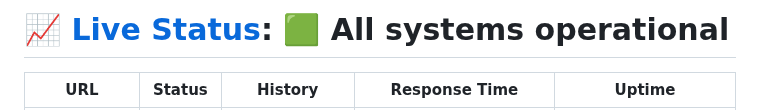
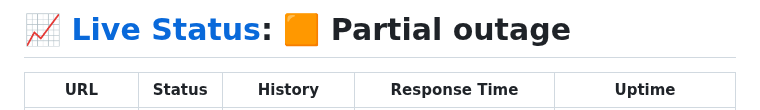
Before and after one commit to ZeusTanks/ztanks-status, a Markdown page: README.md, the part around one of its changes. Drawn GitHub-style.

Commit message:
:pencil: Update summary in README [skip ci] [upptime]

```diff
--- a/README.md
+++ b/README.md
@@ -1,4 +1,4 @@
-# [📈 Live Status](https://status.zeustanks.online): <!--live status--> **🟩 All systems operational**
+# [📈 Live Status](https://status.zeustanks.online): <!--live status--> **🟧 Partial outage**
 
 <!--start: status pages-->
 <!-- This summary is generated by Upptime (https://github.com/upptime/upptime) -->
```
Also changed, not shown: other parts of README.md (+1 -1 lines).
